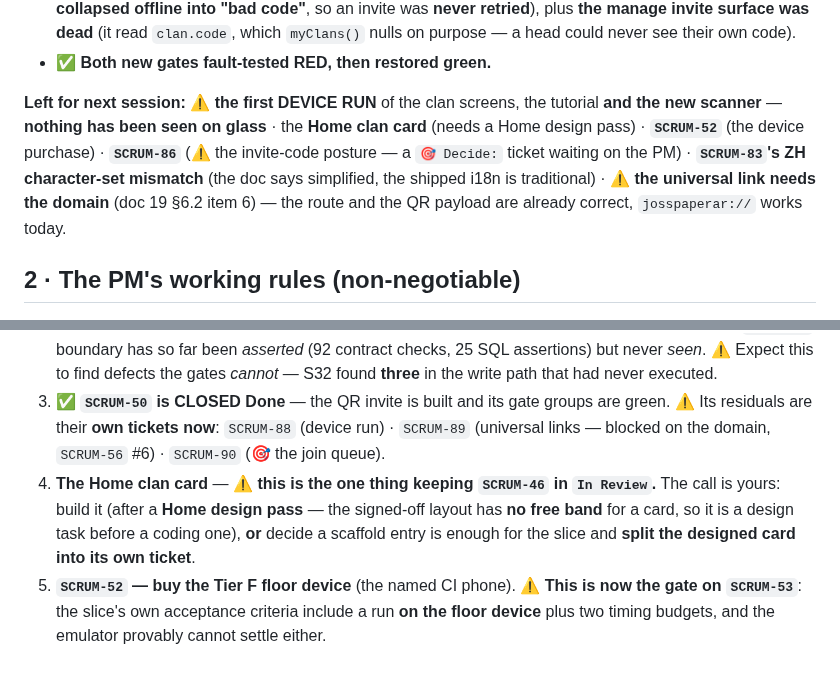
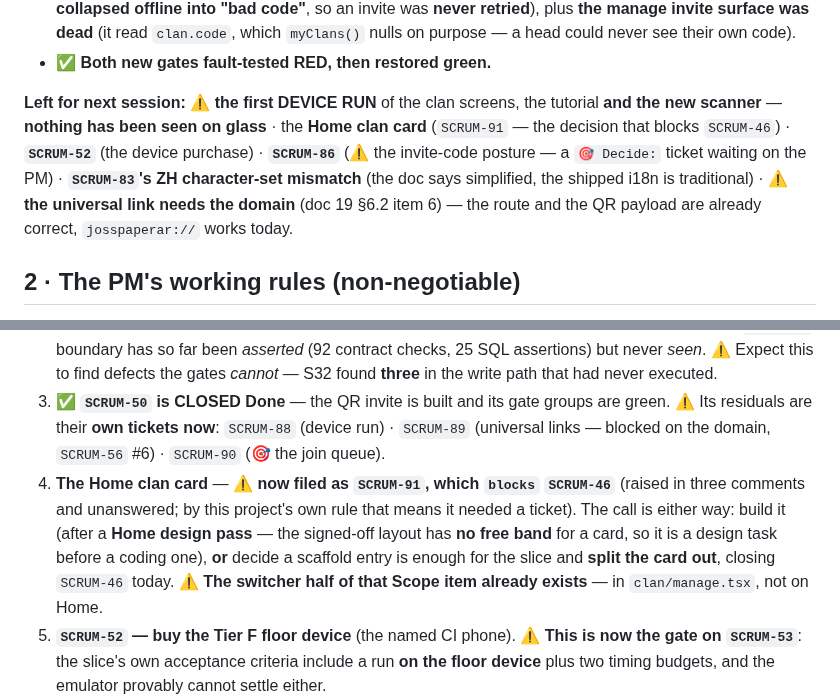
Before and after one commit to HAJIWEE/JossPaperAR, a Markdown page: handover-prompt.md, 2 parts joined by grey strips. GitHub-like rendering; blank space fills up the shorter version.

Commit message:
docs + Jira: the SCRUM-46 scope call is now SCRUM-91, which BLOCKS it
SCRUM-46 has exactly one unmet Scope item -- "Home is clan-scoped (clan card /
switcher)" -- and I had raised the scope call in three comments without it being
answered. By this project's own rule (a decision that lives only in a comment will
not be answered) it needed a ticket, so it is now SCRUM-91, linked `blocks` ->
SCRUM-46, in Sprint 1, labelled decision/pm-action/design/clan-model.

Why a DECISION and not a task: that Scope item is HALF-BUILT. The switcher already
exists (clan/manage.tsx, not Home) and the card is neither designed nor built, so
either (A) design pass + build, or (B) accept the scaffold and split the card out.

Docs synced: next-ai-context, follow-up-items (the SCRUM-46 entry now records the
single remaining item and names SCRUM-91) and handover-prompt (sections 1 and 5).

```diff
--- a/handover-prompt.md
+++ b/handover-prompt.md
@@ -23,7 +23,7 @@ What S35 delivered:
 - ⚠️ **FOUR defects fixed** — **three found by writing the intent down as a test** (a nine-character code was **truncated** rather than refused · the scan duplicate check compared **raw payloads** · the join screen **collapsed offline into "bad code"**, so an invite was **never retried**), plus **the manage invite surface was dead** (it read `clan.code`, which `myClans()` nulls on purpose — a head could never see their own code).
 - ✅ **Both new gates fault-tested RED, then restored green.**
 
-**Left for next session:** ⚠️ **the first DEVICE RUN** of the clan screens, the tutorial **and the new scanner** — **nothing has been seen on glass** · the **Home clan card** (needs a Home design pass) · **`SCRUM-52`** (the device purchase) · **`SCRUM-86`** (⚠️ the invite-code posture — a `🎯 Decide:` ticket waiting on the PM) · **`SCRUM-83`'s ZH character-set mismatch** (the doc says simplified, the shipped i18n is traditional) · ⚠️ **the universal link needs the domain** (doc 19 §6.2 item 6) — the route and the QR payload are already correct, `josspaperar://` works today.
+**Left for next session:** ⚠️ **the first DEVICE RUN** of the clan screens, the tutorial **and the new scanner** — **nothing has been seen on glass** · the **Home clan card** (`SCRUM-91` — the decision that blocks `SCRUM-46`) · **`SCRUM-52`** (the device purchase) · **`SCRUM-86`** (⚠️ the invite-code posture — a `🎯 Decide:` ticket waiting on the PM) · **`SCRUM-83`'s ZH character-set mismatch** (the doc says simplified, the shipped i18n is traditional) · ⚠️ **the universal link needs the domain** (doc 19 §6.2 item 6) — the route and the QR payload are already correct, `josspaperar://` works today.
 
 ## 2 · The PM's working rules (non-negotiable)
 
@@ -63,7 +63,7 @@ What S35 delivered:
 1. **⭐ Merge PR #29** *(PM action — everything in it is green)*. It carries `SCRUM-50`'s QR invite **and** `SCRUM-86`'s invite-code rule (migration `0015`, **already pushed** to the hosted project). ⚠️ **PR #28 is already merged** (2026-10-09) — that was the S34 hand-off, and it is done.
 2. **⭐ The first DEVICE RUN — now `SCRUM-88`** (split out of `SCRUM-50` when it closed). It is the **highest-value unknown in the project, and its scope has GROWN**: nothing about the clan screens, the tutorial **or the scanner / QR** has been on glass. Drive **tutorial → fork → create → join → scan a QR → manage → book**, then a **second** ritual as a real clan member — **and a third as an ELDER**, because the `SCRUM-86` boundary has so far been *asserted* (92 contract checks, 25 SQL assertions) but never *seen*. ⚠️ Expect this to find defects the gates *cannot* — S32 found **three** in the write path that had never executed.
 3. ✅ **`SCRUM-50` is CLOSED Done** — the QR invite is built and its gate groups are green. ⚠️ Its residuals are their **own tickets now**: `SCRUM-88` (device run) · `SCRUM-89` (universal links — blocked on the domain, `SCRUM-56` #6) · `SCRUM-90` (🎯 the join queue).
-4. **The Home clan card** — ⚠️ **this is the one thing keeping `SCRUM-46` in `In Review`.** The call is yours: build it (after a **Home design pass** — the signed-off layout has **no free band** for a card, so it is a design task before a coding one), **or** decide a scaffold entry is enough for the slice and **split the designed card into its own ticket**.
+4. **The Home clan card** — ⚠️ **now filed as `SCRUM-91`, which `blocks` `SCRUM-46`** (raised in three comments and unanswered; by this project's own rule that means it needed a ticket). The call is either way: build it (after a **Home design pass** — the signed-off layout has **no free band** for a card, so it is a design task before a coding one), **or** decide a scaffold entry is enough for the slice and **split the card out**, closing `SCRUM-46` today. ⚠️ **The switcher half of that Scope item already exists** — in `clan/manage.tsx`, not on Home.
 5. **`SCRUM-52` — buy the Tier F floor device** (the named CI phone). ⚠️ **This is now the gate on `SCRUM-53`**: the slice's own acceptance criteria include a run **on the floor device** plus two timing budgets, and the emulator provably cannot settle either.
 6. **`SCRUM-83`'s ZH character-set mismatch** — doc 15 §8 specifies **simplified**, the shipped `i18n.ts` is **traditional**. Small, but it is a real product decision, not a typo.
 7. **`SCRUM-86`** — ✅ **CLOSED Done 2026-10-09** (elder-and-above, enforced in the DB; option B endorsed) · **`SCRUM-87`** — 🐛 the pre-existing SQL red (`bug`/`tests`/`database`), still open. ✅ **`SCRUM-64` also closed Done** the same day.
```
Also changed, not shown: follow-up-items.md (+1 -1 lines), next-ai-context.md (+1 -1 lines).
